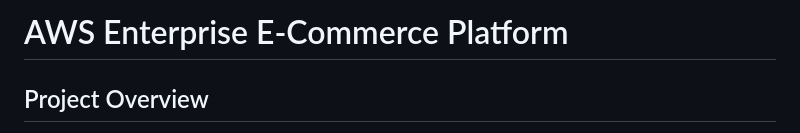
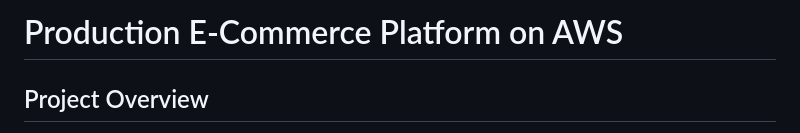
Before and after one commit to Guljanka/ecommerce-aws-ecs-terraform-, a Markdown page: README.md, the part around the change. Rendered like a GitHub page.

```diff
--- a/README.md
+++ b/README.md
@@ -1,4 +1,4 @@
-# AWS Enterprise E-Commerce Platform
+# Production E-Commerce Platform on AWS
 
 ## Project Overview
 
```
